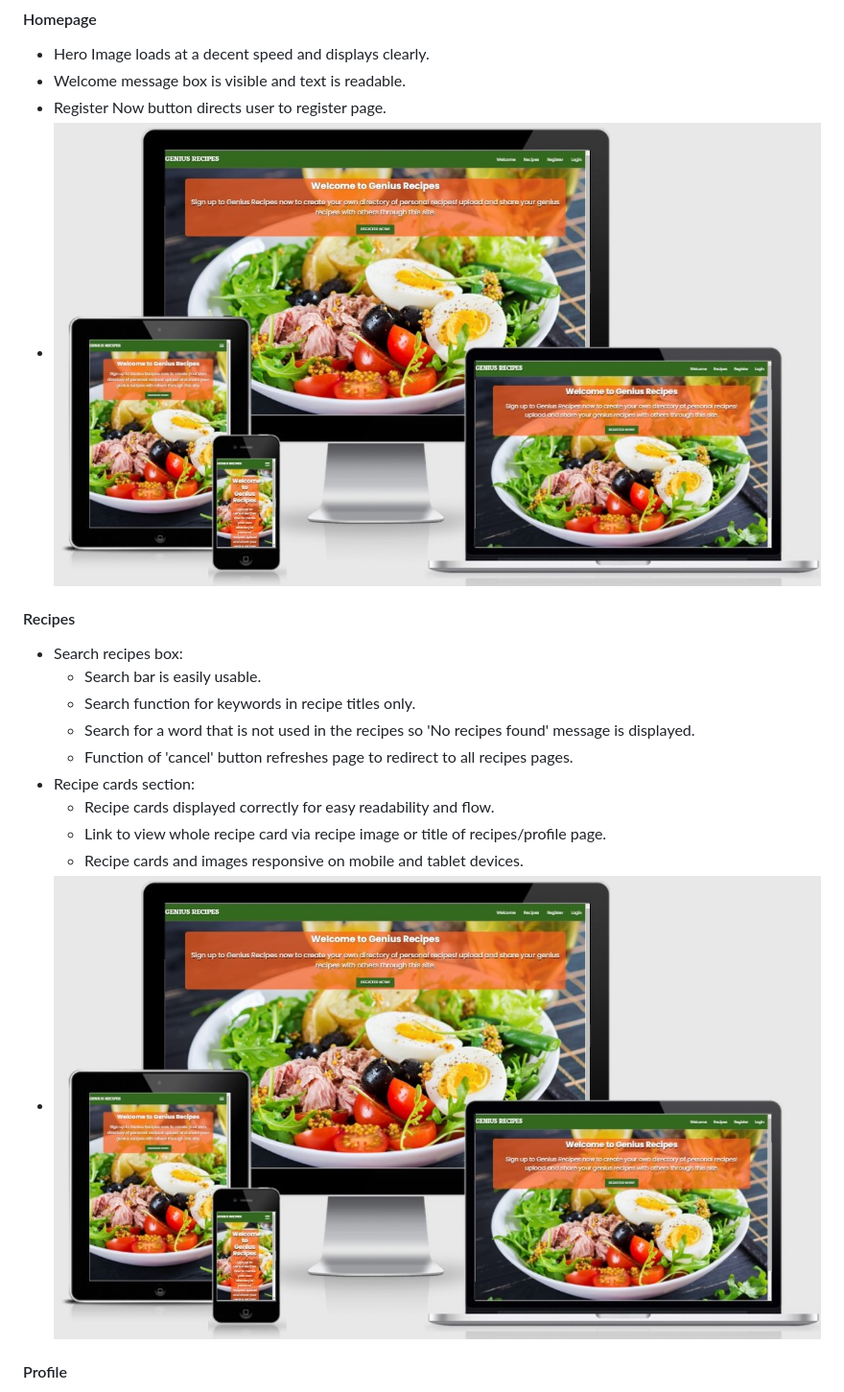
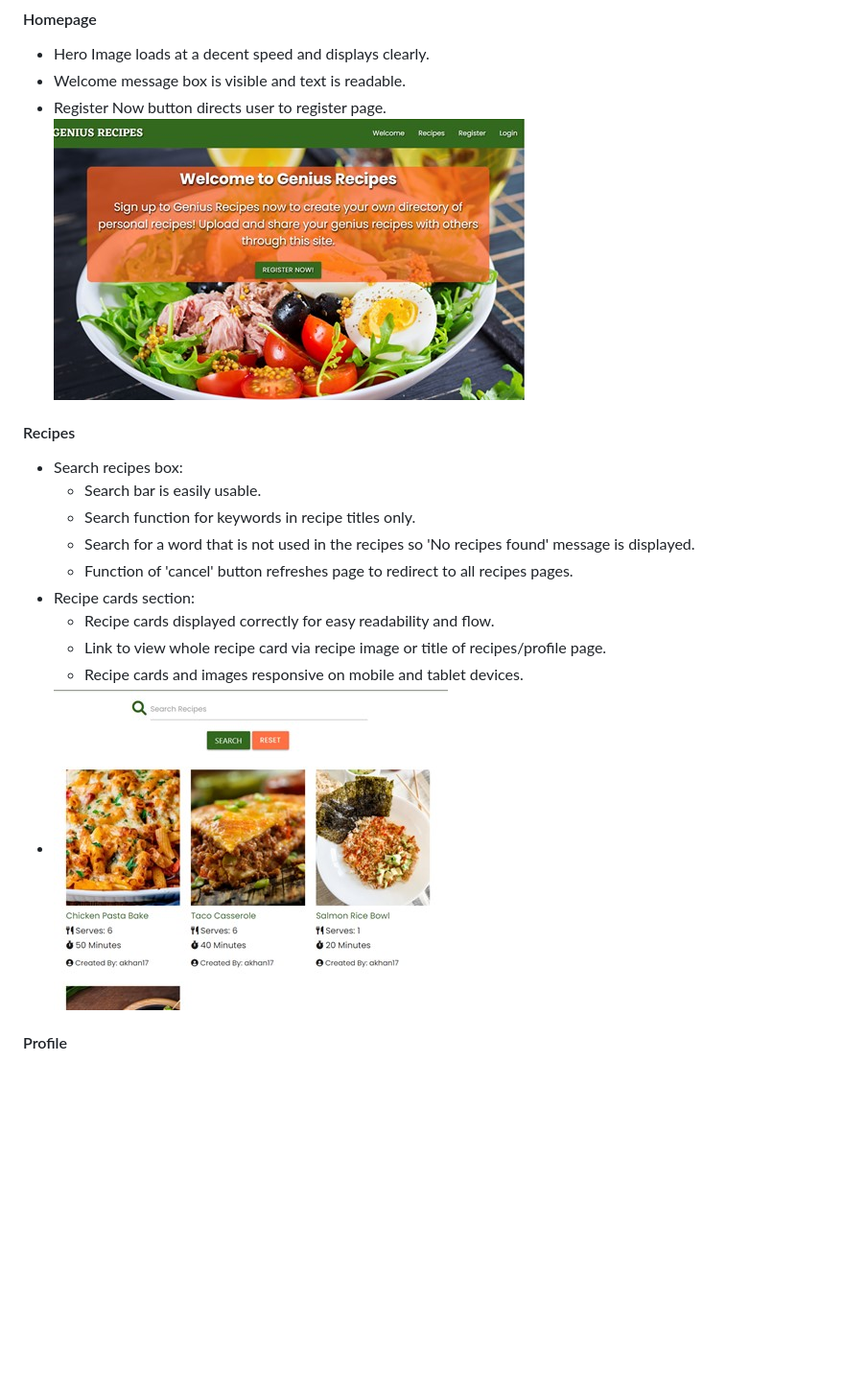
Before and after one commit to anee127/Milestone-Project-3, a Markdown page: TESTING.md, the part around the change printed below. Shown: that part at 96% size. Rendered like a GitHub page; blank space fills up the shorter version.

```diff
--- a/TESTING.md
+++ b/TESTING.md
@@ -79,7 +79,7 @@
 - Hero Image loads at a decent speed and displays clearly.
 - Welcome message box is visible and text is readable.
 - Register Now button directs user to register page.
-- ![Genius Recipes](/static/images/responsive-design-3.jpg)
+ ![Homepage](/static/images/gr-homepage.jpg)
 
 #### Recipes
 
@@ -92,7 +92,7 @@
     - Recipe cards displayed correctly for easy readability and flow.
     - Link to view whole recipe card via recipe image or title of recipes/profile page.
     - Recipe cards and images responsive on mobile and tablet devices.
-- ![Genius Recipes](/static/images/responsive-design-3.jpg)
+- ![Recipes](/static/images/gr-search.jpg)
 
 #### Profile
 
```
Also changed, not shown: other parts of TESTING.md (+14 -14 lines), static/images/gr-nav.jpg (added), static/images/gr-profile.png (deleted), static/images/pep8-check.jpg (added).
